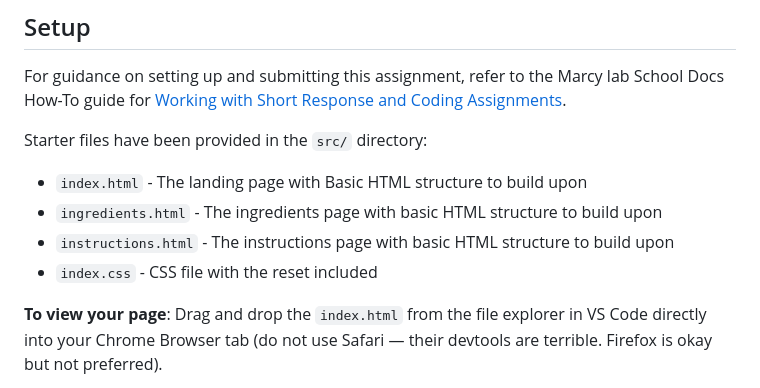
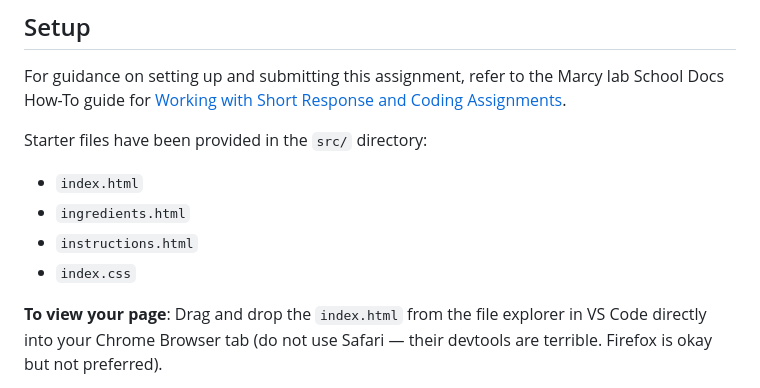
Before and after one commit to The-Marcy-Lab-School/swe-3-1-recipe-card, a Markdown page: README.md, the part around the change. Rendered like a GitHub page.

Commit message:
removing starting code

```diff
--- a/README.md
+++ b/README.md
@@ -51,10 +51,10 @@ Learning to move forward with provisional completeness will help you make steady
 For guidance on setting up and submitting this assignment, refer to the Marcy lab School Docs How-To guide for [Working with Short Response and Coding Assignments](https://marcylabschool.gitbook.io/marcy-lab-school-docs/how-tos/working-with-assignments#how-to-work-on-assignments).
 
 Starter files have been provided in the `src/` directory:
-- `index.html` - The landing page with Basic HTML structure to build upon
-- `ingredients.html` - The ingredients page with basic HTML structure to build upon
-- `instructions.html` - The instructions page with basic HTML structure to build upon
-- `index.css` - CSS file with the reset included
+- `index.html`
+- `ingredients.html`
+- `instructions.html`
+- `index.css`
 
 **To view your page**: Drag and drop the `index.html` from the file explorer in VS Code directly into your Chrome Browser tab (do not use Safari — their devtools are terrible. Firefox is okay but not preferred).
 
```
